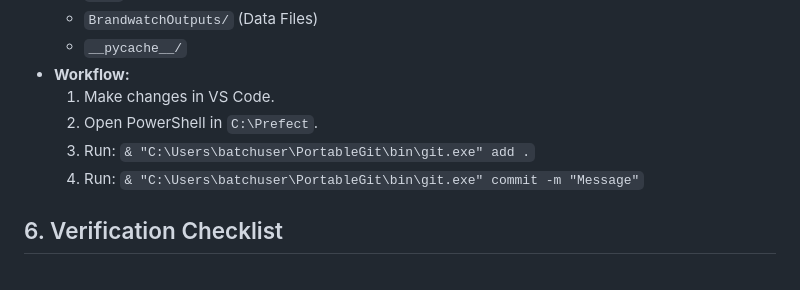
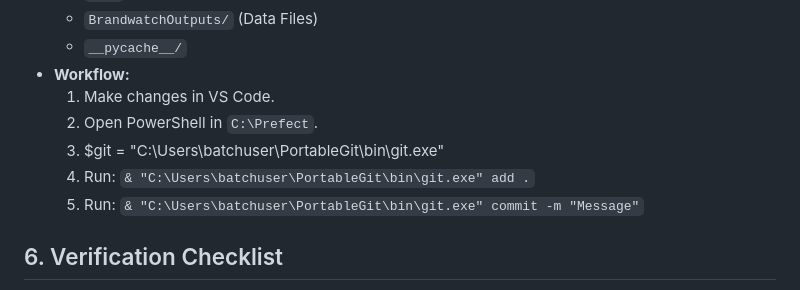
Before and after one commit to nateadewynters-prog/prefect-prod, a Markdown page: Brandwatch/readme.md, the part around the change. Drawn GitHub-style.

```diff
--- a/Brandwatch/readme.md
+++ b/Brandwatch/readme.md
@@ -95,8 +95,9 @@ The project is tracked using **Portable Git** (Local Repository).
 * **Workflow:**
     1. Make changes in VS Code.
     2. Open PowerShell in `C:\Prefect`.
-    3. Run: `& "C:\Users\batchuser\PortableGit\bin\git.exe" add .`
-    4. Run: `& "C:\Users\batchuser\PortableGit\bin\git.exe" commit -m "Message"`
+    3. $git = "C:\Users\batchuser\PortableGit\bin\git.exe"
+    4. Run: `& "C:\Users\batchuser\PortableGit\bin\git.exe" add .`
+    5. Run: `& "C:\Users\batchuser\PortableGit\bin\git.exe" commit -m "Message"`
 
 ## 6. Verification Checklist
 1.  **Dashboard:** Open `http://10.1.50.126:4200`. Ensure 3 Deployments exist.
```
